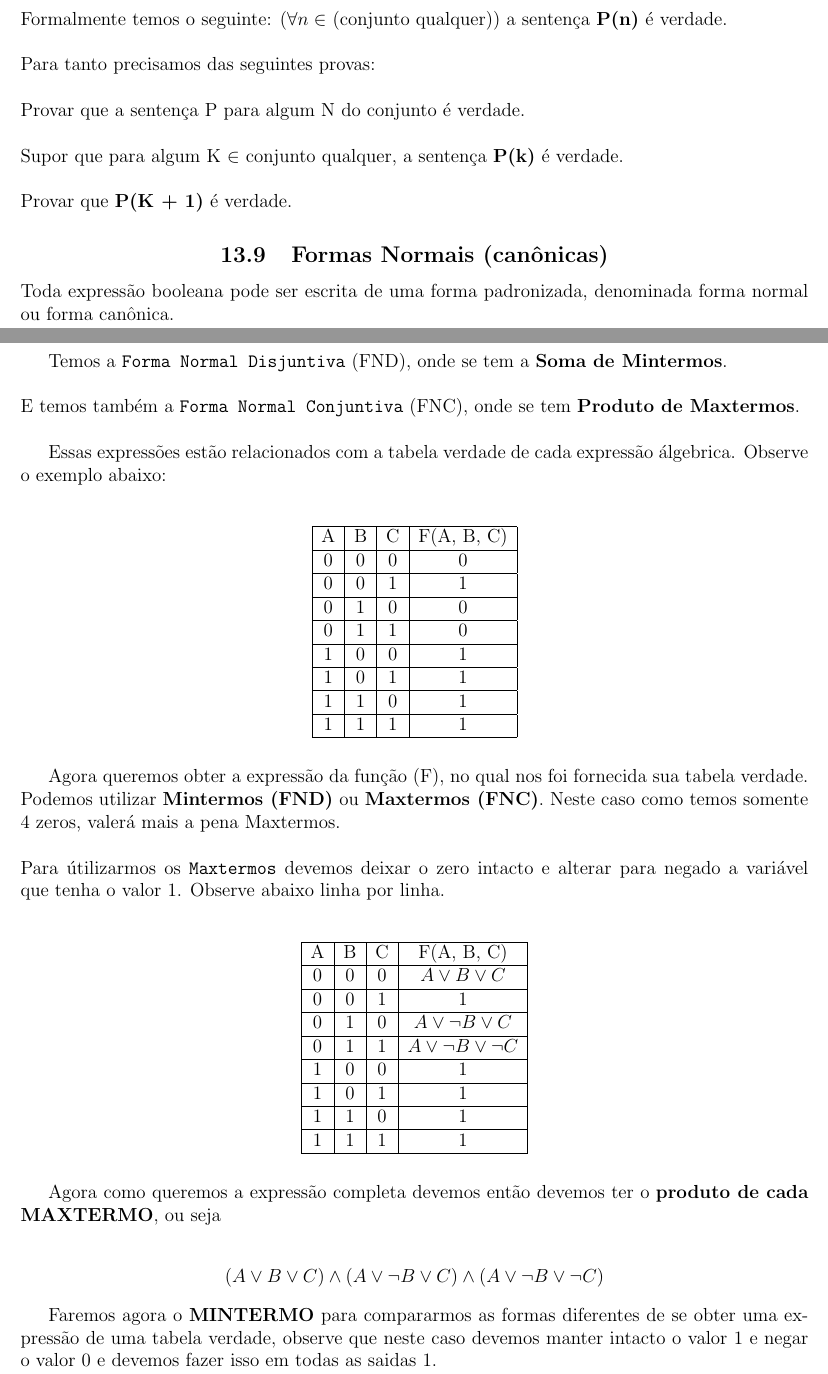
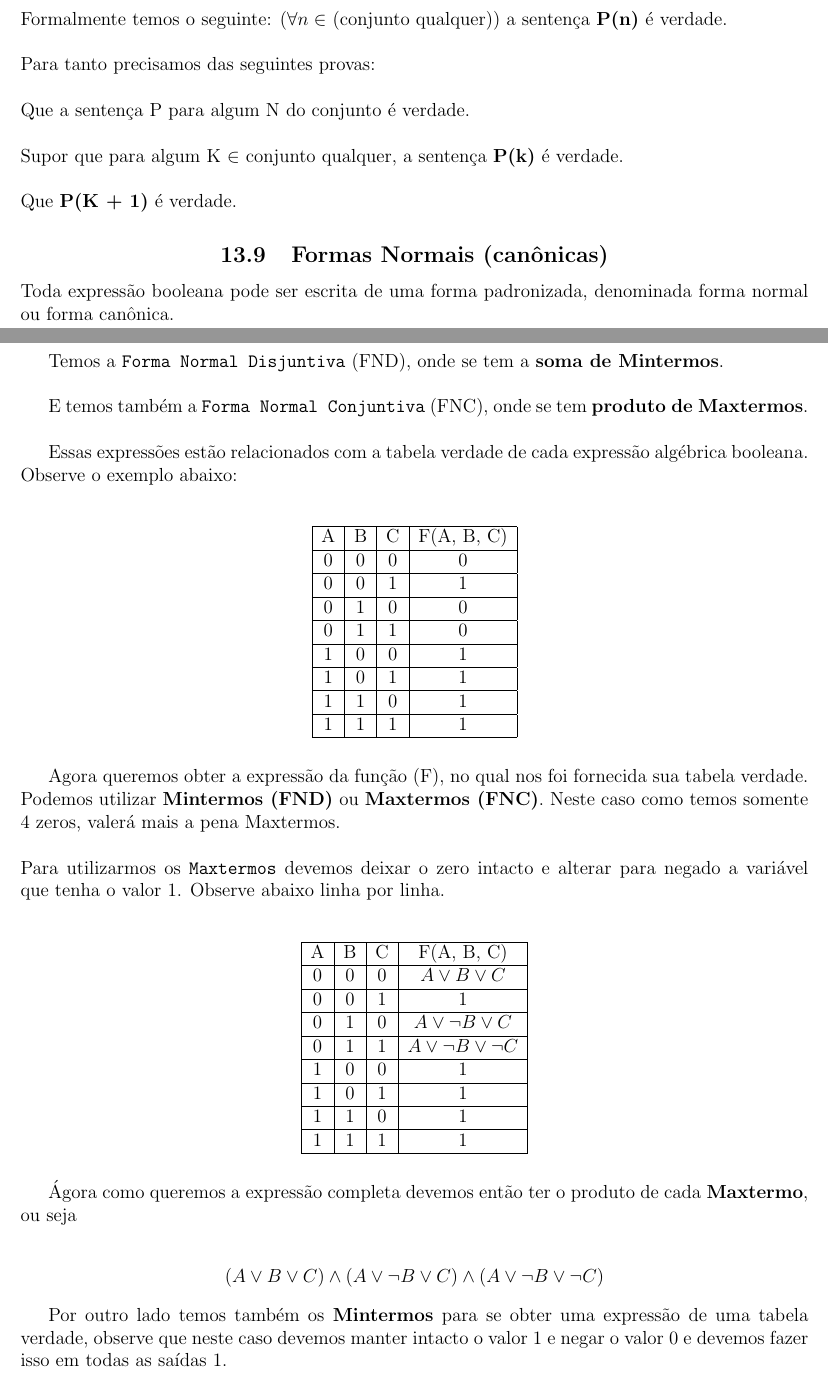
Before and after one commit to Thifigma/UBL-ciencia-da-computacao, a LaTeX document (primeiro-semestre/circuitos-digitais/circuitos-digitais.tex): two parts of pages 13 and 14 of 15, joined at a grey line, cut so that both start at the same text. Compiled offline with pdfLaTeX.

Commit message:
Correções Ortográficas.

```diff
--- a/primeiro-semestre/circuitos-digitais/circuitos-digitais.tex
+++ b/primeiro-semestre/circuitos-digitais/circuitos-digitais.tex
@@ -708,14 +708,14 @@
 	Formalmente temos o seguinte: $(\forall n \in$ (conjunto qualquer))
 	a sentença \textbf{P(n)} é verdade. \\
-	\\
+	\newline
 	Para tanto precisamos das seguintes provas: \\
-	\\
-	Provar que a sentença P para algum N do conjunto é verdade.\\
-	\\
+	\newline
+	Que a sentença P para algum N do conjunto é verdade.\\
+	\newline
 	Supor que para algum K $\in$ conjunto qualquer,
 	a sentença \textbf{P(k)} é verdade.\\
-	\\
-	Provar que \textbf{P(K + 1)} é verdade.
+	\newline
+	Que \textbf{P(K + 1)} é verdade.
 
 			\subsection{\centering Formas Normais (canônicas)}
 
@@ -723,13 +723,13 @@
 	denominada forma normal ou forma canônica. \\
 
 	Temos a \texttt{Forma Normal Disjuntiva} (FND), onde se tem a
-	\textbf{Soma de Mintermos}. \\
-	\newline
+	\textbf{soma de Mintermos}. \\
+
 	E temos também a \texttt{Forma Normal Conjuntiva} (FNC), onde se tem
-	\textbf{Produto de Maxtermos}. \\
+	\textbf{produto de Maxtermos}. \\
 
 	Essas expressões estão relacionados com a tabela verdade de cada expressão
-	álgebrica. Observe o exemplo abaixo: \\
+	algébrica booleana. Observe o exemplo abaixo: \\
 	\begin{table}[ht]
                 \centering
                 \begin{tabular}{|c|c|c|c|}
@@ -752,7 +752,7 @@
 	\textbf{Maxtermos (FNC)}. Neste caso como temos somente 4 zeros, valerá
 	mais a pena Maxtermos. \\
 	\newline
-	Para útilizarmos os \texttt{Maxtermos} devemos deixar o zero intacto e alterar
+	Para utilizarmos os \texttt{Maxtermos} devemos deixar o zero intacto e alterar
 	para negado a variável que tenha o valor 1. Observe abaixo linha por linha. \\
 	\begin{table}[ht]
                 \centering
@@ -771,8 +771,8 @@
                 \end{tabular}
         \end{table}
 
-	Agora como queremos a expressão completa devemos então devemos ter
-	o \textbf{produto de cada MAXTERMO}, ou seja \\
+	Ágora como queremos a expressão completa devemos então ter
+	o produto de cada \textbf{Maxtermo}, ou seja \\
 	\begin{center}
 		$ %FNC - Produto de soma
 		(A \lor B \lor C) \land
@@ -782,10 +782,10 @@
 	\end{center}
 
 
-	Faremos agora o \textbf{MINTERMO} para compararmos as formas diferentes
-	de se obter uma expressão de uma tabela verdade, observe que neste caso
+	Por outro lado temos também os \textbf{Mintermos} para se obter
+	uma expressão de uma tabela verdade, observe que neste caso
 	devemos manter intacto o valor 1 e negar o valor 0 e devemos fazer isso
-	em todas as saidas 1. \\
+	em todas as saídas 1. \\
         \begin{table}[ht]
                 \centering
                 \begin{tabular}{|c|c|c|c|}
```
Also changed, not shown: primeiro-semestre/circuitos-digitais/circuitos-digitais.pdf, primeiro-semestre/circuitos-digitais/circuitos-digitais.tex (30 more changed lines).
